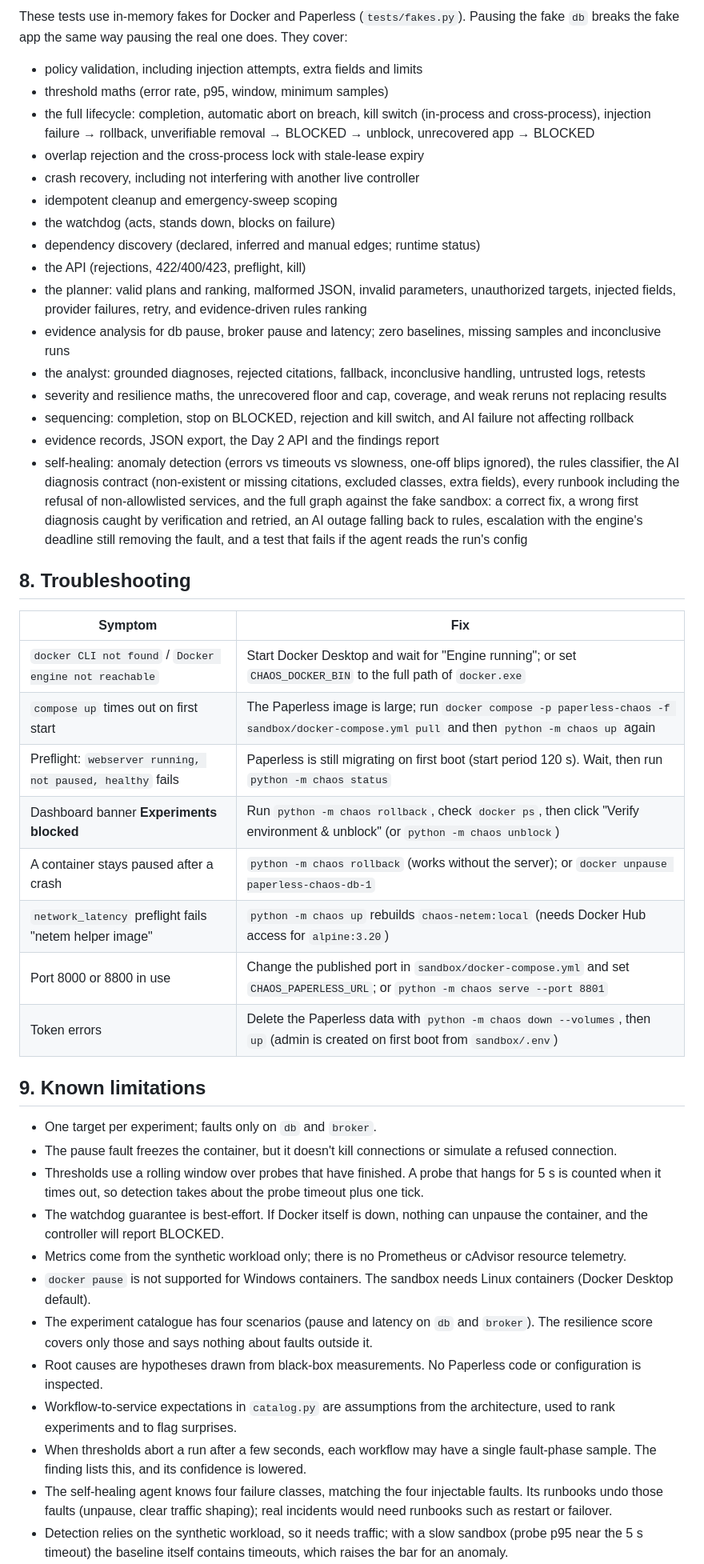
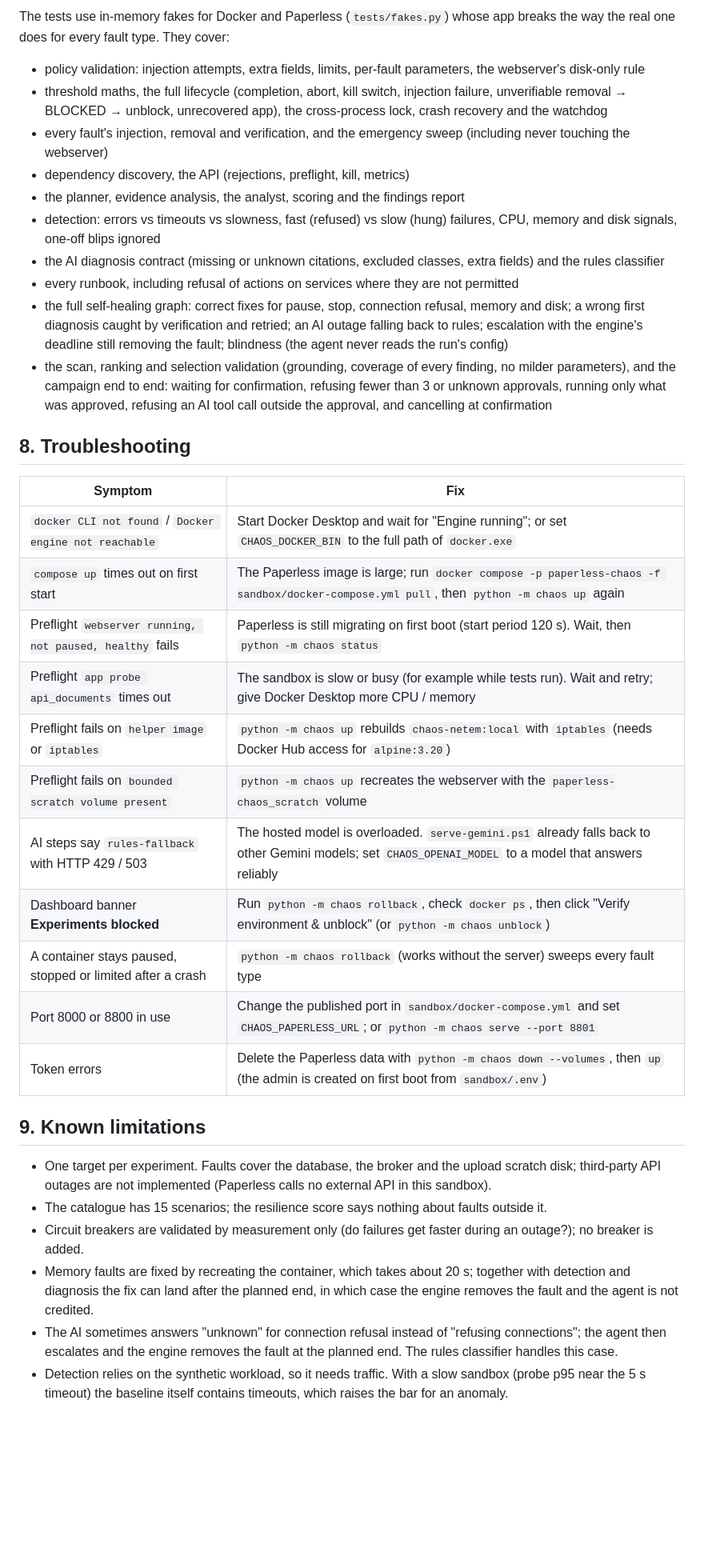
Before and after one commit to abhinayv10/chaos-paperless, a Markdown page: README.md, the part around one of its changes. Shown at 80% size. Drawn GitHub-style; blank space fills up the shorter version.

Commit message:
Update README to match the current campaign, self-healing agent and dashboard

````diff
--- a/README.md
+++ b/README.md
@@ -399,59 +382,49 @@ probes rather than stalling the workload.
 ```
-These tests use in-memory fakes for Docker and Paperless (`tests/fakes.py`). Pausing the fake `db` breaks the fake
-app the same way pausing the real one does. They cover:
-- policy validation, including injection attempts, extra fields and limits
-- threshold maths (error rate, p95, window, minimum samples)
-- the full lifecycle: completion, automatic abort on breach, kill switch (in-process and cross-process), injection failure → rollback, unverifiable removal → BLOCKED → unblock, unrecovered app → BLOCKED
-- overlap rejection and the cross-process lock with stale-lease expiry
-- crash recovery, including not interfering with another live controller
-- idempotent cleanup and emergency-sweep scoping
-- the watchdog (acts, stands down, blocks on failure)
-- dependency discovery (declared, inferred and manual edges; runtime status)
-- the API (rejections, 422/400/423, preflight, kill)
-- the planner: valid plans and ranking, malformed JSON, invalid parameters, unauthorized targets, injected fields,
-  provider failures, retry, and evidence-driven rules ranking
-- evidence analysis for db pause, broker pause and latency; zero baselines, missing samples and inconclusive runs
-- the analyst: grounded diagnoses, rejected citations, fallback, inconclusive handling, untrusted logs, retests
-- severity and resilience maths, the unrecovered floor and cap, coverage, and weak reruns not replacing results
-- sequencing: completion, stop on BLOCKED, rejection and kill switch, and AI failure not affecting rollback
-- evidence records, JSON export, the Day 2 API and the findings report
-- self-healing: anomaly detection (errors vs timeouts vs slowness, one-off blips ignored), the rules classifier,
-  the AI diagnosis contract (non-existent or missing citations, excluded classes, extra fields), every runbook
-  including the refusal of non-allowlisted services, and the full graph against the fake sandbox: a correct fix,
-  a wrong first diagnosis caught by verification and retried, an AI outage falling back to rules, escalation
-  with the engine's deadline still removing the fault, and a test that fails if the agent reads the run's config
+
+The tests use in-memory fakes for Docker and Paperless (`tests/fakes.py`) whose app breaks the way the real one does
+for every fault type. They cover:
+- policy validation: injection attempts, extra fields, limits, per-fault parameters, the webserver's disk-only rule
+- threshold maths, the full lifecycle (completion, abort, kill switch, injection failure, unverifiable removal →
+  BLOCKED → unblock, unrecovered app), the cross-process lock, crash recovery and the watchdog
+- every fault's injection, removal and verification, and the emergency sweep (including never touching the webserver)
+- dependency discovery, the API (rejections, preflight, kill, metrics)
+- the planner, evidence analysis, the analyst, scoring and the findings report
+- detection: errors vs timeouts vs slowness, fast (refused) vs slow (hung) failures, CPU, memory and disk signals,
+  one-off blips ignored
+- the AI diagnosis contract (missing or unknown citations, excluded classes, extra fields) and the rules classifier
+- every runbook, including refusal of actions on services where they are not permitted
+- the full self-healing graph: correct fixes for pause, stop, connection refusal, memory and disk; a wrong first
+  diagnosis caught by verification and retried; an AI outage falling back to rules; escalation with the engine's
+  deadline still removing the fault; blindness (the agent never reads the run's config)
+- the scan, ranking and selection validation (grounding, coverage of every finding, no milder parameters), and the
+  campaign end to end: waiting for confirmation, refusing fewer than 3 or unknown approvals, running only what was
+  approved, refusing an AI tool call outside the approval, and cancelling at confirmation
 
 ## 8. Troubleshooting
 
 | Symptom | Fix |
 |---|---|
 | `docker CLI not found` / `Docker engine not reachable` | Start Docker Desktop and wait for "Engine running"; or set `CHAOS_DOCKER_BIN` to the full path of `docker.exe` |
-| `compose up` times out on first start | The Paperless image is large; run `docker compose -p paperless-chaos -f sandbox/docker-compose.yml pull` and then `python -m chaos up` again |
-| Preflight: `webserver running, not paused, healthy` fails | Paperless is still migrating on first boot (start period 120 s). Wait, then run `python -m chaos status` |
+| `compose up` times out on first start | The Paperless image is large; run `docker compose -p paperless-chaos -f sandbox/docker-compose.yml pull`, then `python -m chaos up` again |
+| Preflight `webserver running, not paused, healthy` fails | Paperless is still migrating on first boot (start period 120 s). Wait, then `python -m chaos status` |
+| Preflight `app probe api_documents` times out | The sandbox is slow or busy (for example while tests run). Wait and retry; give Docker Desktop more CPU / memory |
+| Preflight fails on `helper image` or `iptables` | `python -m chaos up` rebuilds `chaos-netem:local` with `iptables` (needs Docker Hub access for `alpine:3.20`) |
+| Preflight fails on `bounded scratch volume present` | `python -m chaos up` recreates the webserver with the `paperless-chaos_scratch` volume |
+| AI steps say `rules-fallback` with HTTP 429 / 503 | The hosted model is overloaded. `serve-gemini.ps1` already falls back to other Gemini models; set `CHAOS_OPENAI_MODEL` to a model that answers reliably |
 | Dashboard banner **Experiments blocked** | Run `python -m chaos rollback`, check `docker ps`, then click "Verify environment & unblock" (or `python -m chaos unblock`) |
-| A container stays paused after a crash | `python -m chaos rollback` (works without the server); or `docker unpause paperless-chaos-db-1` |
-| `network_latency` preflight fails "netem helper image" | `python -m chaos up` rebuilds `chaos-netem:local` (needs Docker Hub access for `alpine:3.20`) |
+| A container stays paused, stopped or limited after a crash | `python -m chaos rollback` (works without the server) sweeps every fault type |
 | Port 8000 or 8800 in use | Change the published port in `sandbox/docker-compose.yml` and set `CHAOS_PAPERLESS_URL`; or `python -m chaos serve --port 8801` |
-| Token errors | Delete the Paperless data with `python -m chaos down --volumes`, then `up` (admin is created on first boot from `sandbox/.env`) |
+| Token errors | Delete the Paperless data with `python -m chaos down --volumes`, then `up` (the admin is created on first boot from `sandbox/.env`) |
 
 ## 9. Known limitations
 
-- One target per experiment; faults only on `db` and `broker`.
-- The pause fault freezes the container, but it doesn't kill connections or simulate a refused connection.
-- Thresholds use a rolling window over probes that have finished. A probe that hangs for 5 s is counted when it
-  times out, so detection takes about the probe timeout plus one tick.
-- The watchdog guarantee is best-effort. If Docker itself is down, nothing can unpause the container, and the
-  controller will report BLOCKED.
-- Metrics come from the synthetic workload only; there is no Prometheus or cAdvisor resource telemetry.
-- `docker pause` is not supported for Windows containers. The sandbox needs Linux containers (Docker Desktop default).
-- The experiment catalogue has four scenarios (pause and latency on `db` and `broker`). The resilience score covers
-  only those and says nothing about faults outside it.
-- Root causes are hypotheses drawn from black-box measurements. No Paperless code or configuration is inspected.
-- Workflow-to-service expectations in `catalog.py` are assumptions from the architecture, used to rank experiments
-  and to flag surprises.
-- When thresholds abort a run after a few seconds, each workflow may have a single fault-phase sample. The finding
-  lists this, and its confidence is lowered.
-- The self-healing agent knows four failure classes, matching the four injectable faults. Its runbooks undo those
-  faults (unpause, clear traffic shaping); real incidents would need runbooks such as restart or failover.
-- Detection relies on the synthetic workload, so it needs traffic; with a slow sandbox (probe p95 near the 5 s
+- One target per experiment. Faults cover the database, the broker and the upload scratch disk; third-party API
+  outages are not implemented (Paperless calls no external API in this sandbox).
+- The catalogue has 15 scenarios; the resilience score says nothing about faults outside it.
+- Circuit breakers are validated by measurement only (do failures get faster during an outage?); no breaker is added.
+- Memory faults are fixed by recreating the container, which takes about 20 s; together with detection and diagnosis
+  the fix can land after the planned end, in which case the engine removes the fault and the agent is not credited.
+- The AI sometimes answers "unknown" for connection refusal instead of "refusing connections"; the agent then
+  escalates and the engine removes the fault at the planned end. The rules classifier handles this case.
+- Detection relies on the synthetic workload, so it needs traffic. With a slow sandbox (probe p95 near the 5 s
   timeout) the baseline itself contains timeouts, which raises the bar for an anomaly.
````
Also changed, not shown: other parts of README.md (+277 -290 lines).
